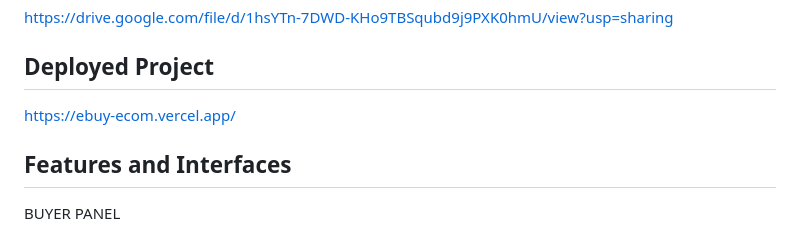
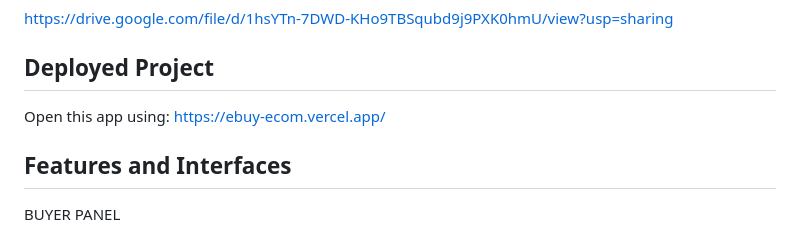
Before and after one commit to RidamGarg/ecom, a Markdown page: README.md, the part around the change. Rendered like a GitHub page.

```diff
--- a/README.md
+++ b/README.md
@@ -8,7 +8,7 @@ https://drive.google.com/file/d/1hsYTn-7DWD-KHo9TBSqubd9j9PXK0hmU/view?usp=shari
 
 ## Deployed Project
 
-https://ebuy-ecom.vercel.app/
+Open this app using: https://ebuy-ecom.vercel.app/
 
 ## Features and Interfaces
 
```
